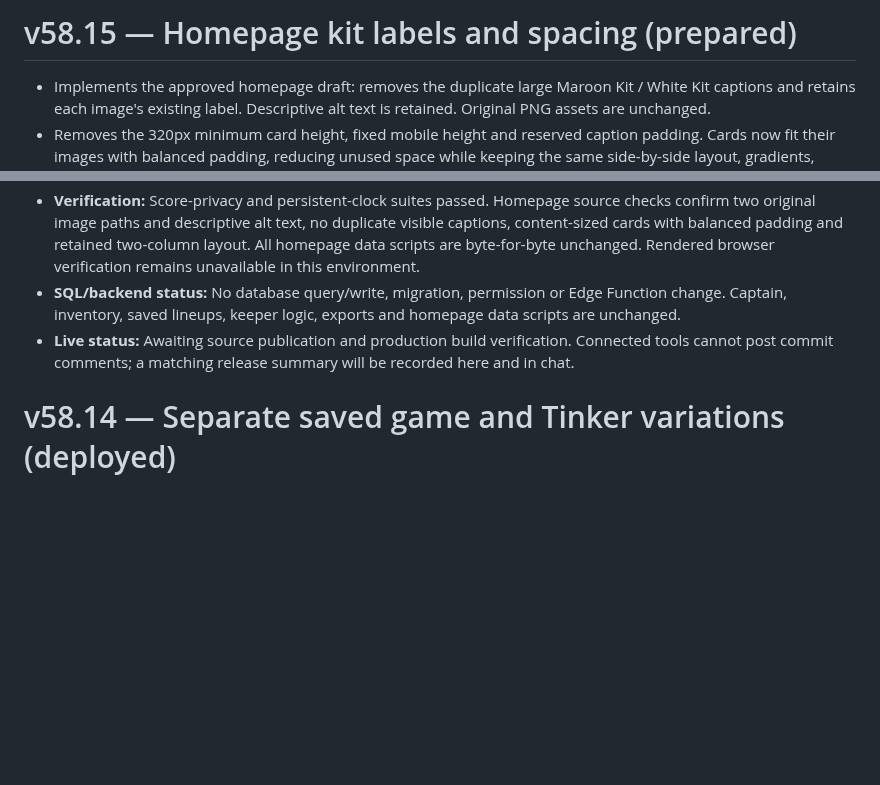
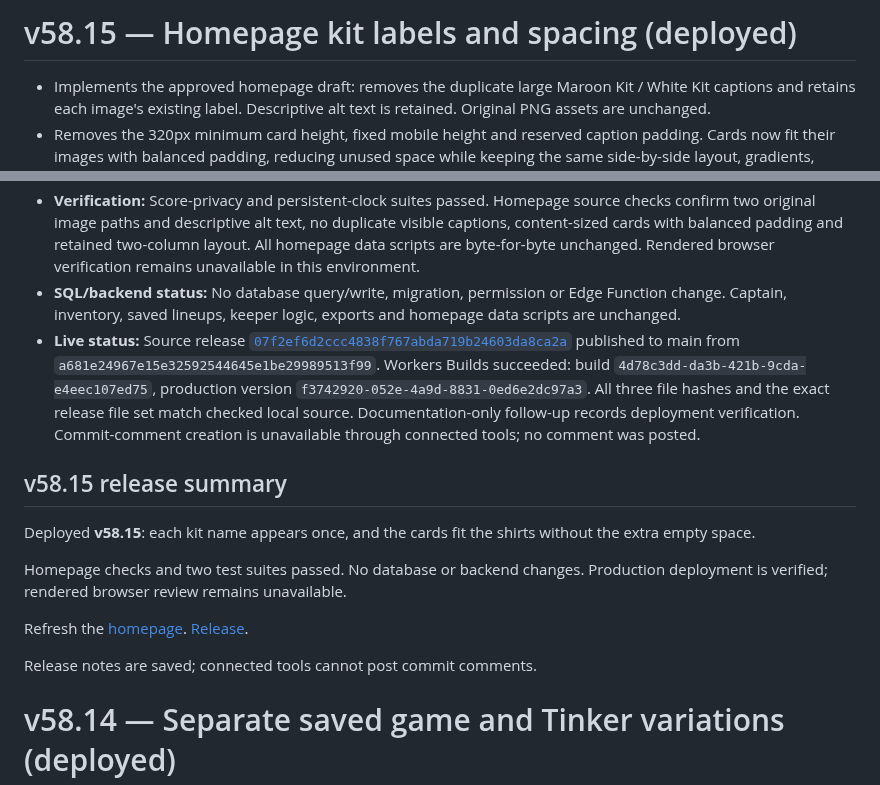
Before and after one commit to skorsolutions/skor-fc-site, a Markdown page: docs/deployment-notes.md, 2 parts joined by grey strips. GitHub-like rendering; blank space fills up the shorter version.

Commit message:
docs: record verified v58.15 homepage kit deployment

```diff
--- a/docs/deployment-notes.md
+++ b/docs/deployment-notes.md
@@ -1,11 +1,21 @@
-# v58.15 — Homepage kit labels and spacing (prepared)
+# v58.15 — Homepage kit labels and spacing (deployed)
 
 - Implements the approved homepage draft: removes the duplicate large Maroon Kit / White Kit captions and retains each image's existing label. Descriptive alt text is retained. Original PNG assets are unchanged.
 - Removes the 320px minimum card height, fixed mobile height and reserved caption padding. Cards now fit their images with balanced padding, reducing unused space while keeping the same side-by-side layout, gradients, borders, header and join panel.
 - **Affected files (3):** `index.html`, `docs/PROJECT-HANDBOOK.md`, and this note. Public homepage metadata is v58.15; Captain Portal stays v58.14.
 - **Verification:** Score-privacy and persistent-clock suites passed. Homepage source checks confirm two original image paths and descriptive alt text, no duplicate visible captions, content-sized cards with balanced padding and retained two-column layout. All homepage data scripts are byte-for-byte unchanged. Rendered browser verification remains unavailable in this environment.
 - **SQL/backend status:** No database query/write, migration, permission or Edge Function change. Captain, inventory, saved lineups, keeper logic, exports and homepage data scripts are unchanged.
-- **Live status:** Awaiting source publication and production build verification. Connected tools cannot post commit comments; a matching release summary will be recorded here and in chat.
+- **Live status:** Source release [`07f2ef6d2ccc4838f767abda719b24603da8ca2a`](https://github.com/skorsolutions/skor-fc-site/commit/07f2ef6d2ccc4838f767abda719b24603da8ca2a) published to main from `a681e24967e15e32592544645e1be29989513f99`. Workers Builds succeeded: build `4d78c3dd-da3b-421b-9cda-e4eec107ed75`, production version `f3742920-052e-4a9d-8831-0ed6e2dc97a3`. All three file hashes and the exact release file set match checked local source. Documentation-only follow-up records deployment verification. Commit-comment creation is unavailable through connected tools; no comment was posted.
+
+## v58.15 release summary
+
+Deployed **v58.15**: each kit name appears once, and the cards fit the shirts without the extra empty space.
+
+Homepage checks and two test suites passed. No database or backend changes. Production deployment is verified; rendered browser review remains unavailable.
+
+Refresh the [homepage](https://skorfc.net/). [Release](https://github.com/skorsolutions/skor-fc-site/commit/07f2ef6d2ccc4838f767abda719b24603da8ca2a).
+
+Release notes are saved; connected tools cannot post commit comments.
 
 # v58.14 — Separate saved game and Tinker variations (deployed)
 
```
Also changed, not shown: docs/PROJECT-HANDBOOK.md (+1 -1 lines).
